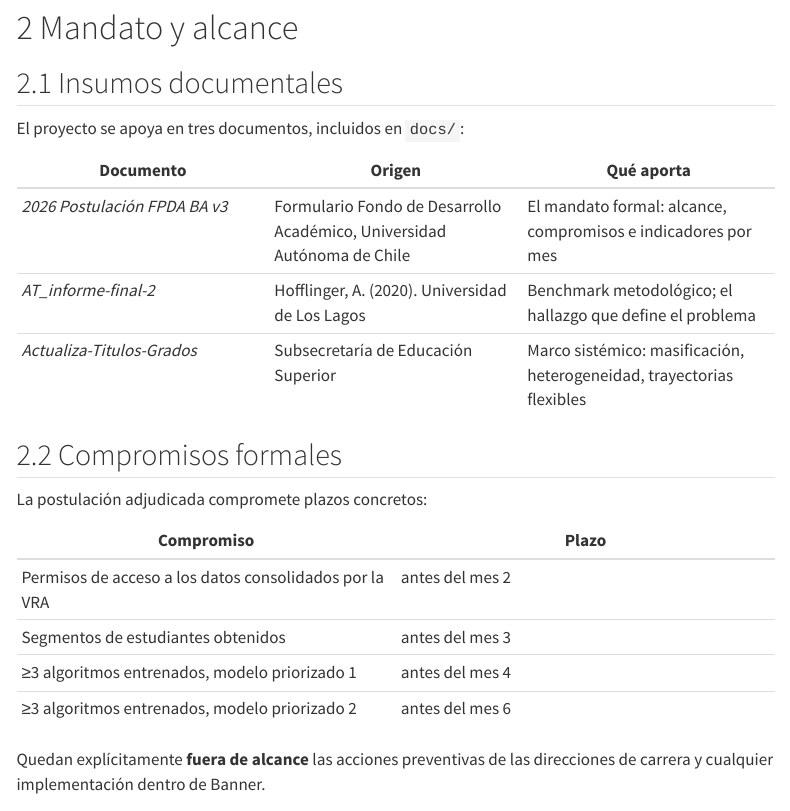
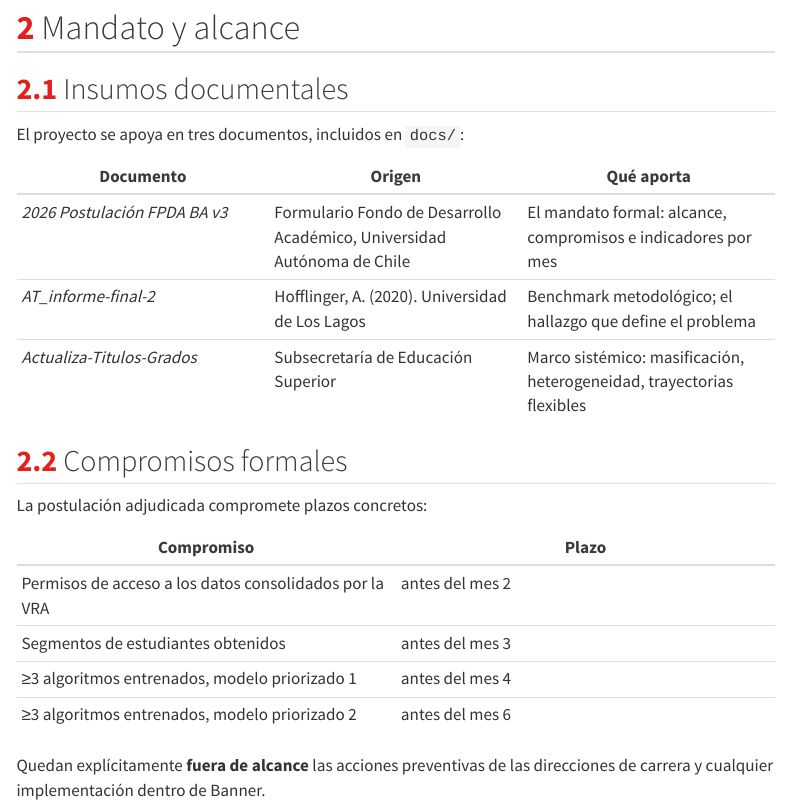
Before and after one commit to yerkocp28/Analitica_Estudiantes, a Quarto document (documentacion/informe_metodologico.qmd): the page in a window 1100 px wide, from 1040 px down before the commit and from 1060 px down after it, so that both start at the same text. Rendered offline with R 4.5, knitr and Pandoc in place of Quarto, with nearby package versions; folded parts are opened; menus at the side of the page are left out.

Commit message:
Identidad institucional en el informe metodologico
Se incorpora el logo de la Universidad Autonoma con una identidad visual
derivada del propio logo, en vez de pegar la imagen sin mas.

Los dos colores se muestrearon del PNG, no se aproximaron a ojo:
  rojo del escudo  #E2211C  (82% de los pixeles opacos)
  carbon del texto #3D3935

Contraste verificado sobre blanco: rojo 4.70:1 y carbon 11.44:1, ambos
cumplen WCAG AA para texto normal. Rojo sobre carbon da 2.43:1, asi que
esa combinacion queda descartada y no se usa en ninguna parte.

Criterio de uso del color: el rojo se reserva para acentos de identidad
(filete del encabezado, numeracion de secciones, enlaces, citas). No entra
en las tablas de resultados, donde el color no codifica nada y ponerlo
haria pensar que si. Los callout mantienen su color semantico de Quarto,
porque ahi el color comunica severidad y no marca institucional.

Archivos:
- documentacion/assets/logo-ua.png  (movido desde la raiz)
- documentacion/estilos.css         tokens de marca y jerarquia tipografica
- documentacion/encabezado.html     franja con logo y unidad academica
- documentacion/pie.html            procedencia, reproducibilidad y alcance

El logo queda embebido en base64 por embed-resources, asi que el HTML
sigue siendo autocontenido y no se rompe al moverlo o compartirlo.

Co-Authored-By: Claude Opus 5 <noreply@anthropic.com>

```diff
--- /dev/null
+++ b/documentacion/estilos.css
@@ -0,0 +1,172 @@
+/* Identidad visual del informe metodologico.
+ *
+ * Los dos colores salen del logo institucional, muestreados del PNG:
+ *   rojo del escudo  #E2211C  (82% de los pixeles opacos)
+ *   carbon del texto #3D3935
+ *
+ * Contraste verificado sobre blanco: rojo 4.70:1 y carbon 11.44:1, ambos
+ * cumplen WCAG AA para texto normal. El rojo sobre carbon da 2.43:1, asi
+ * que esa combinacion no se usa en ninguna parte.
+ *
+ * El rojo se reserva para acentos de identidad -- filetes, numeracion de
+ * secciones, enlaces. No se usa para codificar datos: en las tablas de
+ * resultados el color no significa nada, y ponerlo ahi haria pensar que si.
+ */
+
+:root {
+  --ua-rojo: #E2211C;
+  --ua-rojo-tenue: #FBEAE9;
+  --ua-carbon: #3D3935;
+  --ua-gris: #6B6560;
+  --ua-linea: #E3E0DC;
+}
+
+/* ------------------------------------------------------------------ */
+/* Encabezado institucional                                            */
+/* ------------------------------------------------------------------ */
+.ua-header {
+  display: flex;
+  align-items: center;
+  gap: 1.25rem;
+  padding: 0 0 1.1rem;
+  margin: 0 0 2rem;
+  border-bottom: 3px solid var(--ua-rojo);
+}
+
+.ua-header img {
+  height: 62px;
+  width: auto;
+  flex: 0 0 auto;
+}
+
+.ua-header .ua-titulos {
+  display: flex;
+  flex-direction: column;
+  gap: 0.15rem;
+  min-width: 0;
+}
+
+.ua-header .ua-unidad {
+  font-size: 0.95rem;
+  font-weight: 600;
+  letter-spacing: 0.01em;
+  color: var(--ua-carbon);
+}
+
+.ua-header .ua-proyecto {
+  font-size: 0.8rem;
+  letter-spacing: 0.08em;
+  text-transform: uppercase;
+  color: var(--ua-gris);
+}
+
+/* En pantallas angostas el logo pasa arriba y el texto debajo. */
+@media (max-width: 560px) {
+  .ua-header { flex-direction: column; align-items: flex-start; gap: 0.75rem; }
+  .ua-header img { height: 52px; }
+}
+
+/* ------------------------------------------------------------------ */
+/* Bloque de titulo                                                    */
+/* ------------------------------------------------------------------ */
+#title-block-header .title {
+  color: var(--ua-carbon);
+  font-weight: 700;
+  line-height: 1.2;
+}
+
+#title-block-header .subtitle {
+  color: var(--ua-gris);
+  font-weight: 400;
+}
+
+/* ------------------------------------------------------------------ */
+/* Jerarquia de secciones                                              */
+/* ------------------------------------------------------------------ */
+h1, h2, h3, h4 { color: var(--ua-carbon); }
+
+/* Solo los titulos de primer nivel llevan filete: si lo llevaran todos,
+   el acento dejaria de marcar jerarquia. */
+h1:not(.title) {
+  border-bottom: 2px solid var(--ua-linea);
+  padding-bottom: 0.35rem;
+  margin-top: 2.5rem;
+}
+
+/* La numeracion en rojo hace de hilo conductor sin recargar el texto. */
+h1 .header-section-number,
+h2 .header-section-number {
+  color: var(--ua-rojo);
+  font-weight: 700;
+}
+
+/* ------------------------------------------------------------------ */
+/* Enlaces y navegacion                                                */
+/* ------------------------------------------------------------------ */
+a, a:visited { color: var(--ua-rojo); text-decoration: none; }
+a:hover, a:focus { text-decoration: underline; }
+
+#TOC .active,
+nav[role="doc-toc"] a.active {
+  color: var(--ua-rojo) !important;
+  border-left-color: var(--ua-rojo) !important;
+  font-weight: 600;
+}
+
+/* ------------------------------------------------------------------ */
+/* Tablas                                                              */
+/* ------------------------------------------------------------------ */
+table { font-variant-numeric: tabular-nums; }
+
+.table > thead,
+table > thead {
+  border-bottom: 2px solid var(--ua-carbon);
+}
+
+table > thead th {
+  font-weight: 600;
+  color: var(--ua-carbon);
+}
+
+.figure-caption, caption, .quarto-float-caption {
+  color: var(--ua-gris);
+  font-size: 0.88rem;
+}
+
+/* ------------------------------------------------------------------ */
+/* Citas y bloques destacados                                          */
+/* ------------------------------------------------------------------ */
+blockquote {
+  border-left: 3px solid var(--ua-rojo);
+  background: var(--ua-rojo-tenue);
+  padding: 0.85rem 1.1rem;
+  margin: 1.5rem 0;
+  color: var(--ua-carbon);
+}
+
+blockquote p:last-child { margin-bottom: 0; }
+
+/* Los callout conservan su color semantico de Quarto (rojo = importante,
+   amarillo = advertencia). No se tinen de rojo institucional: ahi el color
+   comunica severidad, no marca. */
+
+/* ------------------------------------------------------------------ */
+/* Pie                                                                 */
+/* ------------------------------------------------------------------ */
+.ua-footer {
+  margin-top: 3.5rem;
+  padding-top: 1.1rem;
+  border-top: 1px solid var(--ua-linea);
+  font-size: 0.82rem;
+  color: var(--ua-gris);
+  line-height: 1.6;
+}
+
+/* ------------------------------------------------------------------ */
+/* Impresion                                                           */
+/* ------------------------------------------------------------------ */
+@media print {
+  .ua-header { break-after: avoid; }
+  h1, h2 { break-after: avoid; }
+  table { break-inside: avoid; }
+}
--- a/documentacion/informe_metodologico.qmd
+++ b/documentacion/informe_metodologico.qmd
@@ -7,13 +7,19 @@
 format:
   html:
     toc: true
+    toc-title: "Contenidos"
     toc-depth: 3
     toc-location: left
     number-sections: true
     theme: cosmo
+    css: estilos.css
+    include-before-body: encabezado.html
+    include-after-body: pie.html
     code-fold: true
     code-summary: "Ver código"
     df-print: kable
+    fig-cap-location: top
+    tbl-cap-location: top
     embed-resources: true
 execute:
   echo: false
```
Also changed, not shown: documentacion/assets/logo-ua.png (added), documentacion/encabezado.html (added), documentacion/informe_metodologico.html, documentacion/pie.html (added), 1 other file.
